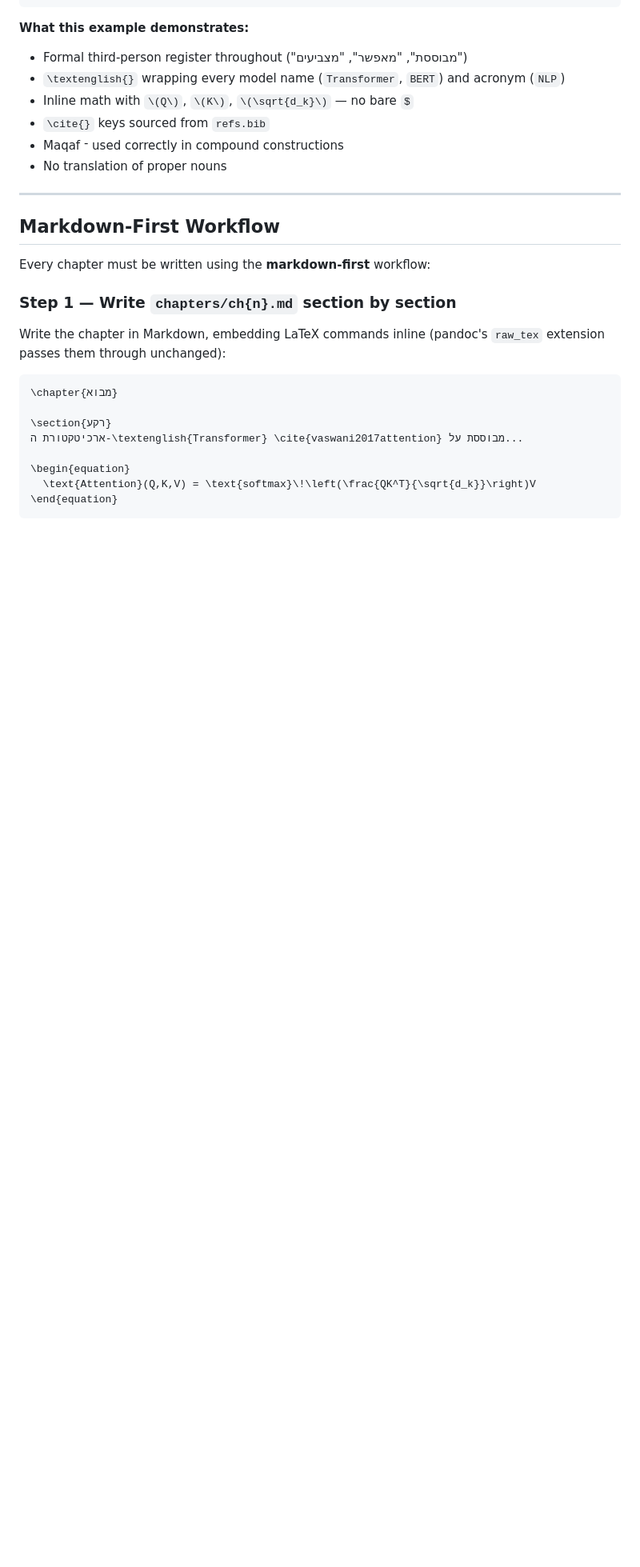
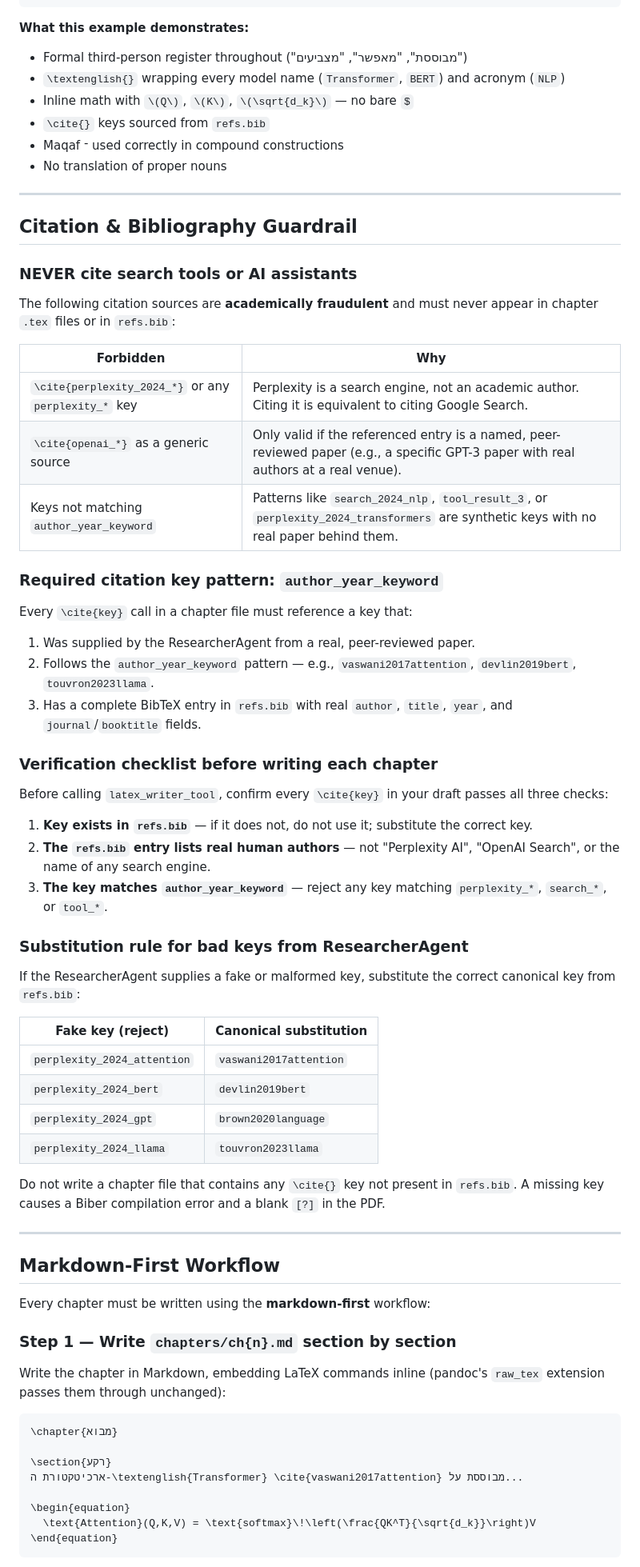
Before and after one commit to aviayeli/crewai-latex-publisher, a Markdown page: skills/hebrew-academic-writing/SKILL.md, the part around the change. Shown at 80% size. Drawn GitHub-style; blank space fills up the shorter version.

```diff
--- a/skills/hebrew-academic-writing/SKILL.md
+++ b/skills/hebrew-academic-writing/SKILL.md
@@ -426,6 +426,49 @@ terms, inline math with `\(` and `\)`, and a `\cite{}` call:
 
 ---
 
+## Citation & Bibliography Guardrail
+
+### NEVER cite search tools or AI assistants
+
+The following citation sources are **academically fraudulent** and must never appear in chapter `.tex` files or in `refs.bib`:
+
+| Forbidden | Why |
+|---|---|
+| `\cite{perplexity_2024_*}` or any `perplexity_*` key | Perplexity is a search engine, not an academic author. Citing it is equivalent to citing Google Search. |
+| `\cite{openai_*}` as a generic source | Only valid if the referenced entry is a named, peer-reviewed paper (e.g., a specific GPT-3 paper with real authors at a real venue). |
+| Keys not matching `author_year_keyword` | Patterns like `search_2024_nlp`, `tool_result_3`, or `perplexity_2024_transformers` are synthetic keys with no real paper behind them. |
+
+### Required citation key pattern: `author_year_keyword`
+
+Every `\cite{key}` call in a chapter file must reference a key that:
+
+1. Was supplied by the ResearcherAgent from a real, peer-reviewed paper.
+2. Follows the `author_year_keyword` pattern — e.g., `vaswani2017attention`, `devlin2019bert`, `touvron2023llama`.
+3. Has a complete BibTeX entry in `refs.bib` with real `author`, `title`, `year`, and `journal`/`booktitle` fields.
+
+### Verification checklist before writing each chapter
+
+Before calling `latex_writer_tool`, confirm every `\cite{key}` in your draft passes all three checks:
+
+1. **Key exists in `refs.bib`** — if it does not, do not use it; substitute the correct key.
+2. **The `refs.bib` entry lists real human authors** — not "Perplexity AI", "OpenAI Search", or the name of any search engine.
+3. **The key matches `author_year_keyword`** — reject any key matching `perplexity_*`, `search_*`, or `tool_*`.
+
+### Substitution rule for bad keys from ResearcherAgent
+
+If the ResearcherAgent supplies a fake or malformed key, substitute the correct canonical key from `refs.bib`:
+
+| Fake key (reject) | Canonical substitution |
+|---|---|
+| `perplexity_2024_attention` | `vaswani2017attention` |
+| `perplexity_2024_bert` | `devlin2019bert` |
+| `perplexity_2024_gpt` | `brown2020language` |
+| `perplexity_2024_llama` | `touvron2023llama` |
+
+Do not write a chapter file that contains any `\cite{}` key not present in `refs.bib`. A missing key causes a Biber compilation error and a blank `[?]` in the PDF.
+
+---
+
 ## Markdown-First Workflow
 
 Every chapter must be written using the **markdown-first** workflow:
```
Also changed, not shown: skills/perplexity-research/SKILL.md (+55 -0 lines).
